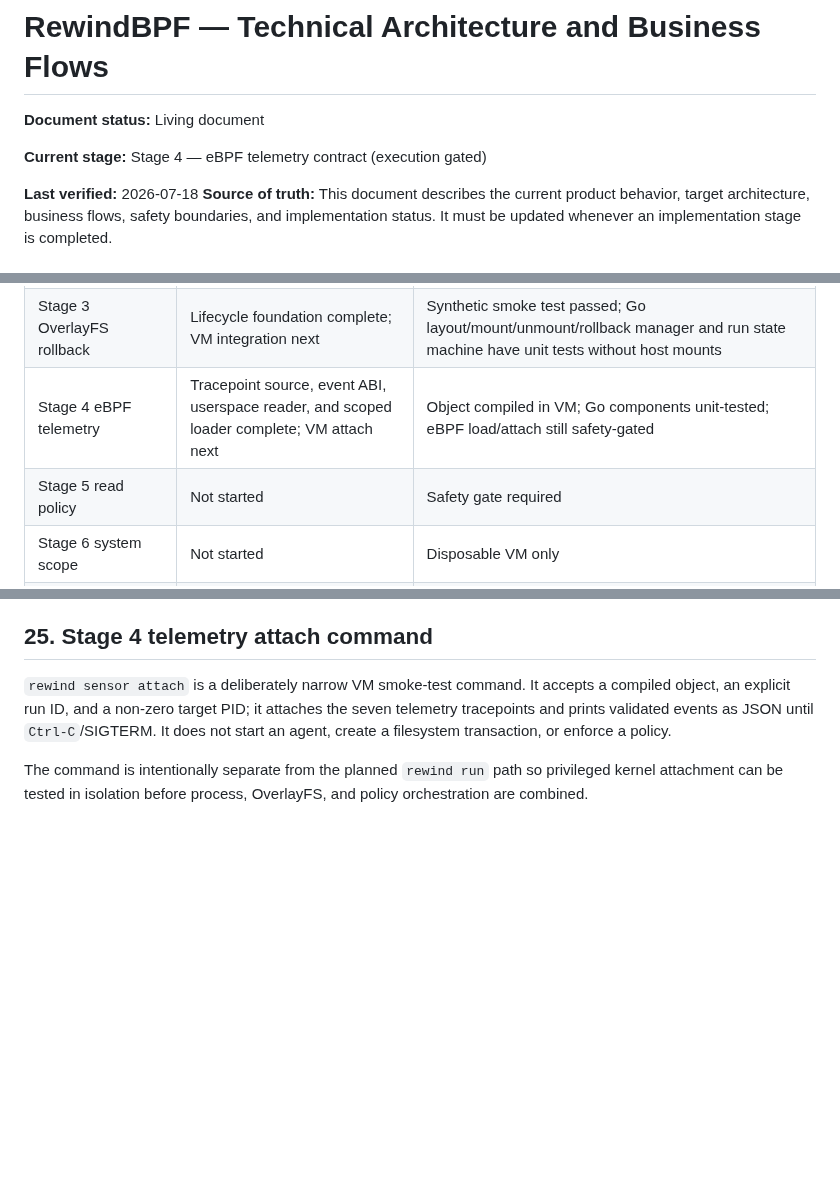
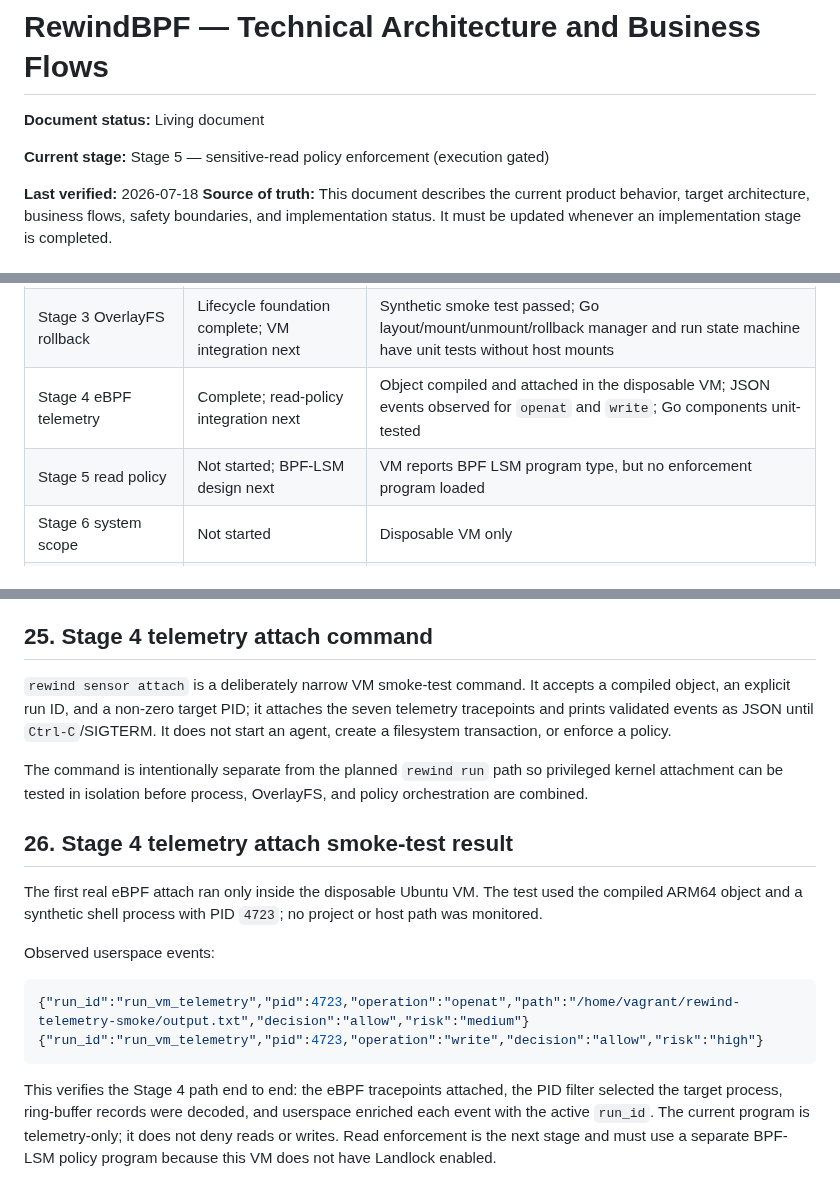
Before and after one commit to cmlonder/rewind-bpf, a Markdown page: docs/ARCHITECTURE.md, 3 parts joined by grey strips. GitHub-like rendering; blank space fills up the shorter version.

````diff
--- a/docs/ARCHITECTURE.md
+++ b/docs/ARCHITECTURE.md
@@ -2,7 +2,7 @@
 
 **Document status:** Living document
 
-**Current stage:** Stage 4 — eBPF telemetry contract (execution gated)
+**Current stage:** Stage 5 — sensitive-read policy enforcement (execution gated)
 
 **Last verified:** 2026-07-18
 **Source of truth:** This document describes the current product behavior, target architecture, business flows, safety boundaries, and implementation status. It must be updated whenever an implementation stage is completed.
@@ -290,8 +290,8 @@ Correctness tests use synthetic fixtures and compare manifests before/after roll
 | Stage 1 fixtures/policy contract | Complete | Synthetic fixture generator, SHA-256 manifest, glob policy parser, run IDs, CLI smoke checks |
 | Stage 2 disposable Linux lab | Complete | UTM Ubuntu 24.04.1 ARM64 VM; kernel 6.8.0-49; direct toolchain and capability audit verified |
 | Stage 3 OverlayFS rollback | Lifecycle foundation complete; VM integration next | Synthetic smoke test passed; Go layout/mount/unmount/rollback manager and run state machine have unit tests without host mounts |
-| Stage 4 eBPF telemetry | Tracepoint source, event ABI, userspace reader, and scoped loader complete; VM attach next | Object compiled in VM; Go components unit-tested; eBPF load/attach still safety-gated |
-| Stage 5 read policy | Not started | Safety gate required |
+| Stage 4 eBPF telemetry | Complete; read-policy integration next | Object compiled and attached in the disposable VM; JSON events observed for `openat` and `write`; Go components unit-tested |
+| Stage 5 read policy | Not started; BPF-LSM design next | VM reports BPF LSM program type, but no enforcement program loaded |
 | Stage 6 system scope | Not started | Disposable VM only |
 | Stage 7 benchmarks | Not started | Baseline first |
 
@@ -526,3 +526,16 @@ The loader deliberately fails closed for an empty run ID or PID zero, which woul
 `rewind sensor attach` is a deliberately narrow VM smoke-test command. It accepts a compiled object, an explicit run ID, and a non-zero target PID; it attaches the seven telemetry tracepoints and prints validated events as JSON until `Ctrl-C`/SIGTERM. It does not start an agent, create a filesystem transaction, or enforce a policy.
 
 The command is intentionally separate from the planned `rewind run` path so privileged kernel attachment can be tested in isolation before process, OverlayFS, and policy orchestration are combined.
+
+## 26. Stage 4 telemetry attach smoke-test result
+
+The first real eBPF attach ran only inside the disposable Ubuntu VM. The test used the compiled ARM64 object and a synthetic shell process with PID `4723`; no project or host path was monitored.
+
+Observed userspace events:
+
+```json
+{"run_id":"run_vm_telemetry","pid":4723,"operation":"openat","path":"/home/vagrant/rewind-telemetry-smoke/output.txt","decision":"allow","risk":"medium"}
+{"run_id":"run_vm_telemetry","pid":4723,"operation":"write","decision":"allow","risk":"high"}
+```
+
+This verifies the Stage 4 path end to end: the eBPF tracepoints attached, the PID filter selected the target process, ring-buffer records were decoded, and userspace enriched each event with the active `run_id`. The current program is telemetry-only; it does not deny reads or writes. Read enforcement is the next stage and must use a separate BPF-LSM policy program because this VM does not have Landlock enabled.
````
Also changed, not shown: README.md (+1 -1 lines).
